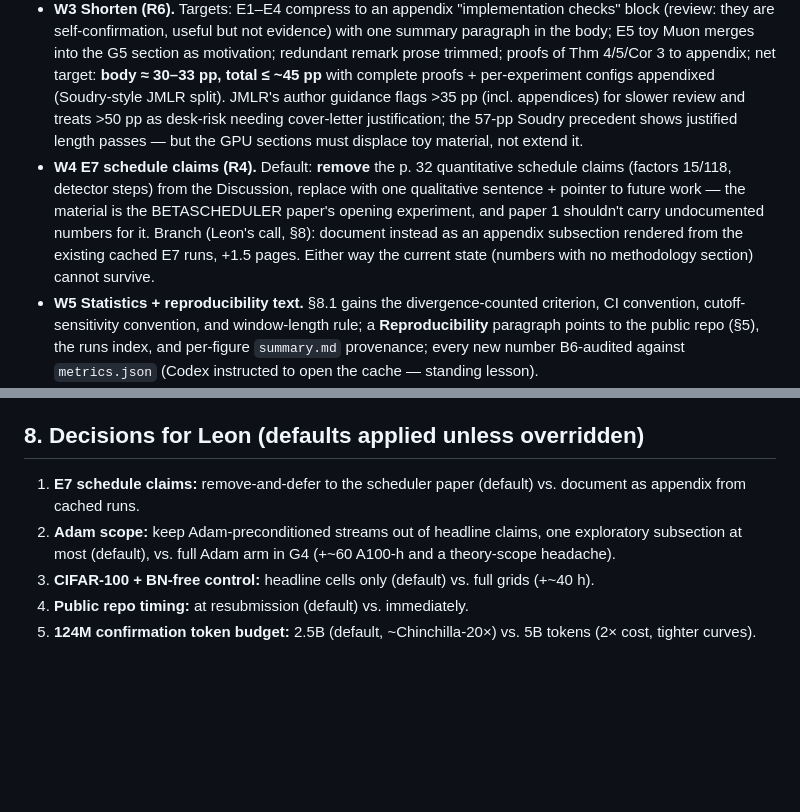
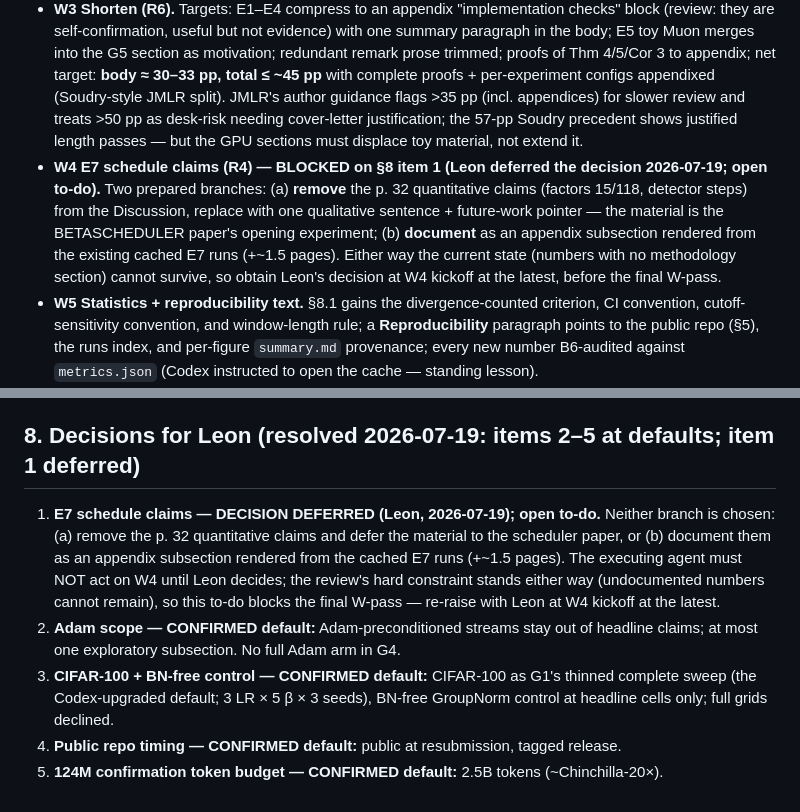
Before and after one commit to yinleung/river-valley-momentum, a Markdown page: discussions/plan_v5.md, 2 parts joined by grey strips. GitHub-like rendering; blank space fills up the shorter version.

Commit message:
plan_v5: record Leon's section-8 decisions
Items 2-5 confirmed at defaults (no G4 Adam arm; thinned CIFAR-100 +
headline-only GroupNorm control; public repo at resubmission; 2.5B-token
124M confirmation). Item 1 (E7 schedule claims) explicitly deferred as
an open to-do blocking W4 - neither remove nor document is chosen yet.

Co-Authored-By: Claude Fable 5 <noreply@anthropic.com>

```diff
--- a/discussions/plan_v5.md
+++ b/discussions/plan_v5.md
@@ -215,7 +215,7 @@ Order + kill-switches: Phase 0 → G1 → G2 (KILL: river-valley reading fails a
 - **W1 Abstract + contributions rewrite.** Delete "Experiments confirm each prediction" register (R6); scope sentence for EMA-vs-HB normalization (T5); curved valley labeled as reduction + validity margin; Muon bullets restated as buffer theorems + update theorems (T3) + necessity example; add one sentence of GPU-scale evidence once G-gates pass. The "three readings" sentence becomes complementarity (T4).
 - **W2 Structural separation (R1).** §6 gets an explicit statement-class register: **exact** (straight valley: Props 1–4, Thms 1–3, Cors 1–2), **exact-coupled** (new Prop 5 b-ii), **quasi-static approximation** (5 b-iii, flagged in every downstream use), matching the theorem/approximation/heuristic separation the review demands. Table 2 (theory→experiment map) gains a "statement class" column and rows for G1–G6. Sweep-list addition (Codex): the `((1+β)/(1−β))²` river-to-hill ratio is scoped as an **open-loop, near-pure-tone limit** (review §2.1) everywhere it appears — Thm 2's statement, the contribution bullet, §5 prose. Scope paragraphs also name theorem-vs-deployed-update gaps explicitly (the Adam→Reddi cautionary lesson): every statement says which update rule it covers.
 - **W3 Shorten (R6).** Targets: E1–E4 compress to an appendix "implementation checks" block (review: they are self-confirmation, useful but not evidence) with one summary paragraph in the body; E5 toy Muon merges into the G5 section as motivation; redundant remark prose trimmed; proofs of Thm 4/5/Cor 3 to appendix; net target: **body ≈ 30–33 pp, total ≤ ~45 pp** with complete proofs + per-experiment configs appendixed (Soudry-style JMLR split). JMLR's author guidance flags >35 pp (incl. appendices) for slower review and treats >50 pp as desk-risk needing cover-letter justification; the 57-pp Soudry precedent shows justified length passes — but the GPU sections must displace toy material, not extend it.
-- **W4 E7 schedule claims (R4).** Default: **remove** the p. 32 quantitative schedule claims (factors 15/118, detector steps) from the Discussion, replace with one qualitative sentence + pointer to future work — the material is the BETASCHEDULER paper's opening experiment, and paper 1 shouldn't carry undocumented numbers for it. Branch (Leon's call, §8): document instead as an appendix subsection rendered from the existing cached E7 runs, +1.5 pages. Either way the current state (numbers with no methodology section) cannot survive.
+- **W4 E7 schedule claims (R4) — BLOCKED on §8 item 1 (Leon deferred the decision 2026-07-19; open to-do).** Two prepared branches: (a) **remove** the p. 32 quantitative claims (factors 15/118, detector steps) from the Discussion, replace with one qualitative sentence + future-work pointer — the material is the BETASCHEDULER paper's opening experiment; (b) **document** as an appendix subsection rendered from the existing cached E7 runs (+~1.5 pages). Either way the current state (numbers with no methodology section) cannot survive, so obtain Leon's decision at W4 kickoff at the latest, before the final W-pass.
 - **W5 Statistics + reproducibility text.** §8.1 gains the divergence-counted criterion, CI convention, cutoff-sensitivity convention, and window-length rule; a **Reproducibility** paragraph points to the public repo (§5), the runs index, and per-figure `summary.md` provenance; every new number B6-audited against `metrics.json` (Codex instructed to open the cache — standing lesson).
 - **W6 Related work + citations.** Add: Lessard–Recht–Packard (IQC, for T4); noisy quadratic model (Zhang et al. 2019) as the closest theory-validated-at-scale precedent; polar perturbation sources (R.-C. Li; Higham); Muon-at-scale (Moonshot "Muon is Scalable", for the G5 protocol); optimizer-benchmark protocol reference (AlgoPerf/MLCommons) grounding the P-prac tuning rules. CRITERION.md rows for every new canonical term (`L_NS`, statement classes, `λ̂_max`, protocol names P-thy/P-prac). Add a short **reconciliation passage** tracing any disagreement with neighboring accounts (Schedule-Free averaging-equivalence, μP/alignment width-scaling, Shen's river-valley Muon) to an identified methodological cause rather than adjudicating by rhetoric (Chinchilla App-D.4 discipline).
 
@@ -319,10 +319,10 @@ Week 10    Codex full-paper review (with metrics.json audit), response letter, r
 
 **Plan-review log (Codex, 2026-07-19).** This plan was itself Codex-reviewed pre-handoff (read-only workspace, judged against `review_v5.md` + `main.tex` + the T1 pre-check). Round 1: FAIL — 3 blocking findings (T3b's monotone-class overclaim → rescoped to the bounded-annulus Lipschitz theorem; G2's β=0-only decomposition → paired actual-β trajectories; G4's gate stronger than the review's own hypothesis → regime-level with low-HFER null control) + 5 suggestions, all applied. Round 2: 2 blocking (fairness invariants 8–9 over-globalized → scoped to P-prac with P-thy/G2/G3 exemptions; G5 momentum-convention conflation → mechanism arms split from as-shipped external baselines) + 2 scope caveats, applied. **Final verdict: PASS.**
 
-## 8. Decisions for Leon (defaults applied unless overridden)
+## 8. Decisions for Leon (resolved 2026-07-19: items 2–5 at defaults; item 1 deferred)
 
-1. **E7 schedule claims:** remove-and-defer to the scheduler paper (default) vs. document as appendix from cached runs.
-2. **Adam scope:** keep Adam-preconditioned streams out of headline claims, one exploratory subsection at most (default), vs. full Adam arm in G4 (+~60 A100-h and a theory-scope headache).
-3. **CIFAR-100 + BN-free control:** headline cells only (default) vs. full grids (+~40 h).
-4. **Public repo timing:** at resubmission (default) vs. immediately.
-5. **124M confirmation token budget:** 2.5B (default, ~Chinchilla-20×) vs. 5B tokens (2× cost, tighter curves).
+1. **E7 schedule claims — DECISION DEFERRED (Leon, 2026-07-19); open to-do.** Neither branch is chosen: (a) remove the p. 32 quantitative claims and defer the material to the scheduler paper, or (b) document them as an appendix subsection rendered from the cached E7 runs (+~1.5 pages). The executing agent must NOT act on W4 until Leon decides; the review's hard constraint stands either way (undocumented numbers cannot remain), so this to-do blocks the final W-pass — re-raise with Leon at W4 kickoff at the latest.
+2. **Adam scope — CONFIRMED default:** Adam-preconditioned streams stay out of headline claims; at most one exploratory subsection. No full Adam arm in G4.
+3. **CIFAR-100 + BN-free control — CONFIRMED default:** CIFAR-100 as G1's thinned complete sweep (the Codex-upgraded default; 3 LR × 5 β × 3 seeds), BN-free GroupNorm control at headline cells only; full grids declined.
+4. **Public repo timing — CONFIRMED default:** public at resubmission, tagged release.
+5. **124M confirmation token budget — CONFIRMED default:** 2.5B tokens (~Chinchilla-20×).
```
